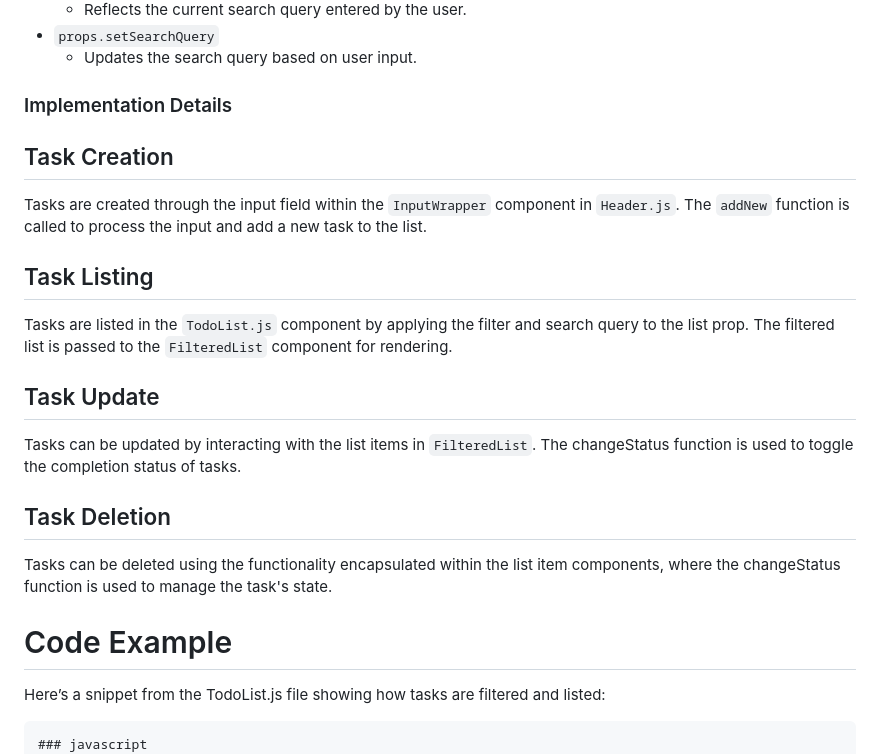
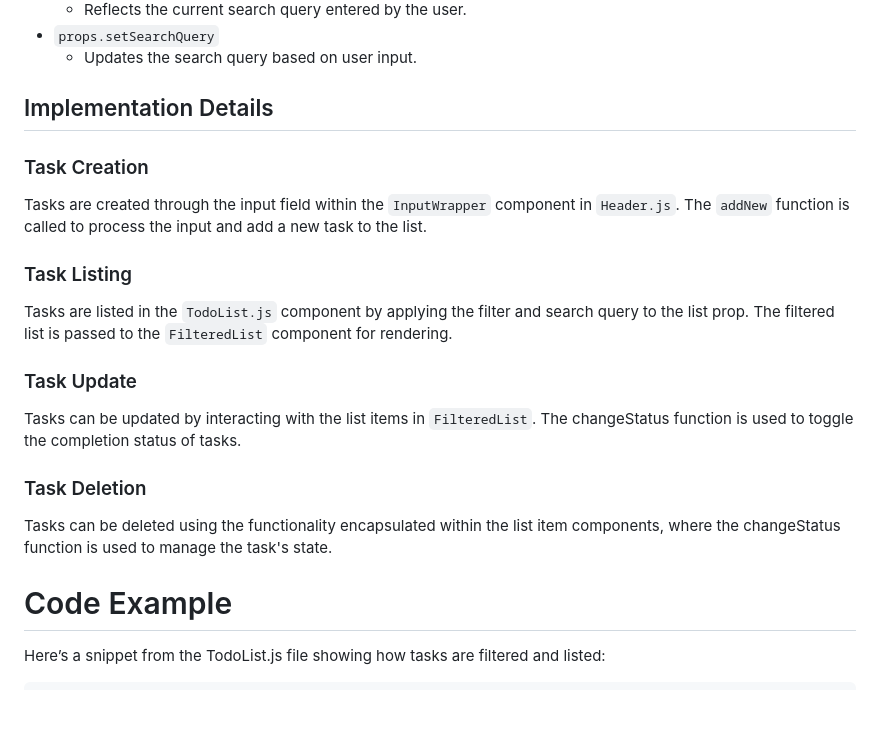
Before and after one commit to gitpraths/amfoss-tasks, a Markdown page: Task -06/Documentation.md, the part around the change. Rendered like a GitHub page; blank space fills up the shorter version.

````diff
--- a/Task -06/Documentation.md
+++ b/Task -06/Documentation.md
@@ -89,20 +89,19 @@ InputWrapper
     * Reflects the current search query entered by the user.
 * `props.setSearchQuery`
     * Updates the search query based on user input.
-### Implementation Details
-## Task Creation
+## Implementation Details
+### Task Creation
 Tasks are created through the input field within the `InputWrapper` component in `Header.js`. The `addNew` function is called to process the input and add a new task to the list.
-## Task Listing
+### Task Listing
 Tasks are listed in the `TodoList.js` component by applying the filter and search query to the list prop. The filtered list is passed to the `FilteredList` component for rendering.
-## Task Update
+### Task Update
 Tasks can be updated by interacting with the list items in `FilteredList`. The changeStatus function is used to toggle the completion status of tasks.
-## Task Deletion
+### Task Deletion
 Tasks can be deleted using the functionality encapsulated within the list item components, where the changeStatus function is used to manage the task's state.
 
 # Code Example
 Here’s a snippet from the TodoList.js file showing how tasks are filtered and listed:
 ```
-### javascript
 import React from 'react';
 import Header from './Header';
 import FilteredList from './FilteredList';
````
